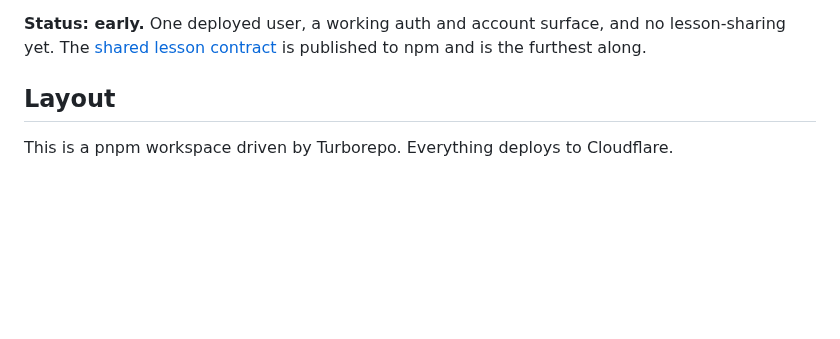
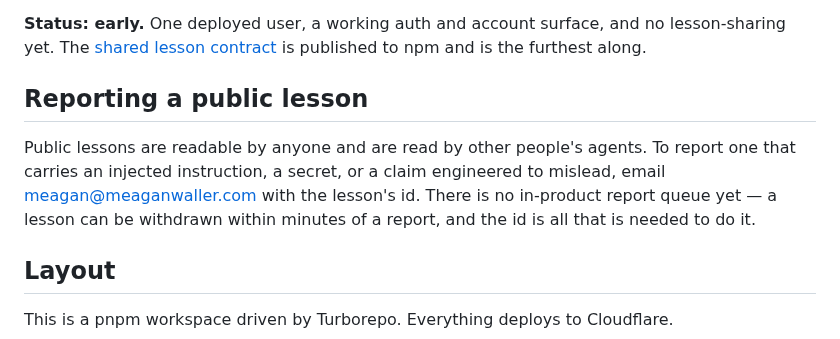
Before and after one commit to onlooker-community/onlooker, a Markdown page: README.md, the part around the change. GitHub-like rendering; blank space fills up the shorter version.

```diff
--- a/README.md
+++ b/README.md
@@ -17,6 +17,14 @@ one — a plugin shipping a new event type cannot leak through it.
 **Status: early.** One deployed user, a working auth and account surface, and no
 lesson-sharing yet. The [shared lesson contract](packages/lesson-contract) is
 published to npm and is the furthest along.
+
+## Reporting a public lesson
+
+Public lessons are readable by anyone and are read by other people's agents. To
+report one that carries an injected instruction, a secret, or a claim engineered
+to mislead, email <meagan@meaganwaller.com> with the lesson's id. There is no
+in-product report queue yet — a lesson can be withdrawn within minutes of a
+report, and the id is all that is needed to do it.
 
 ## Layout
 
```
Also changed, not shown: apps/api/DEPLOYMENT.md (+17 -0 lines).
